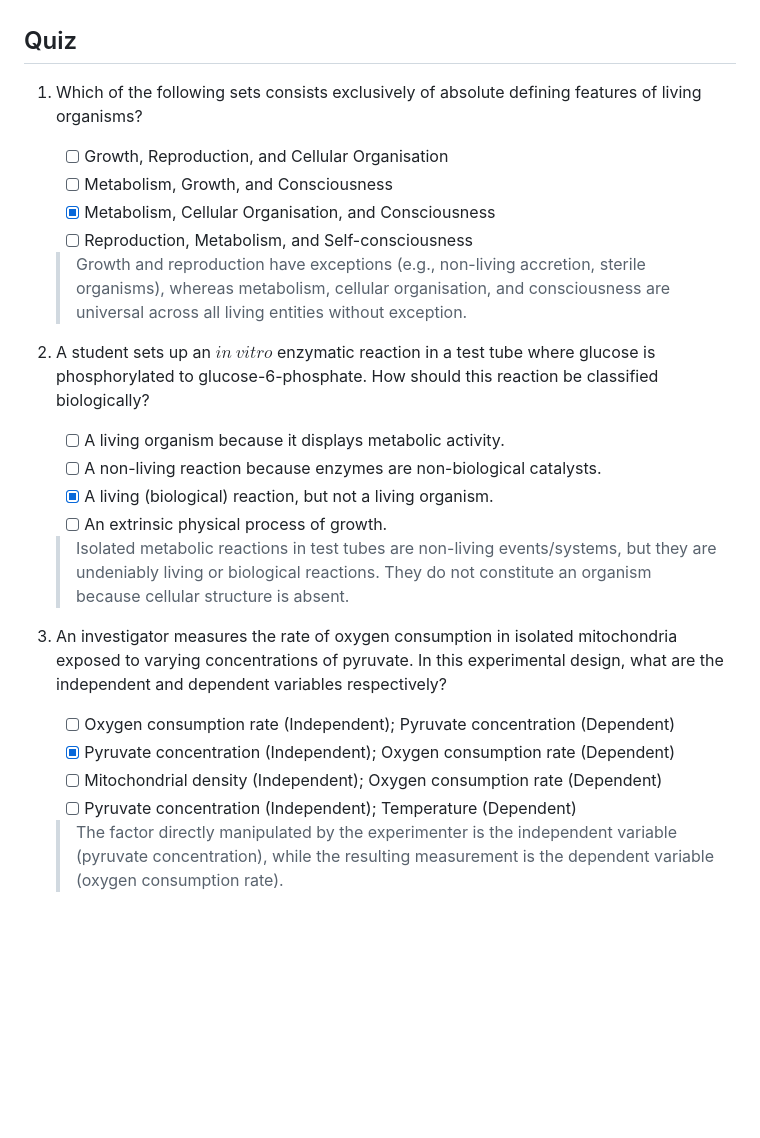
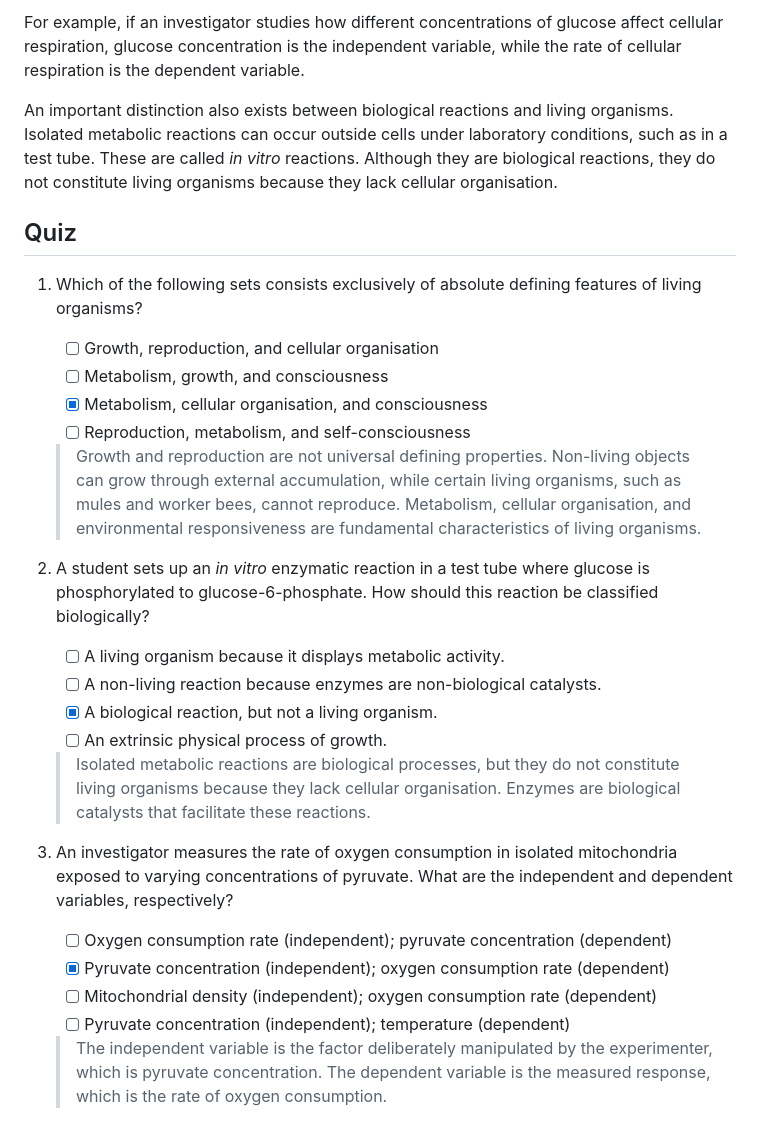
Before and after one commit to sriprasadjoshi2005/Learning-Hub, a Markdown page: content/biology/lesson_01_introduction_to_biology_and_the_living_world.md, the part around one of its changes. GitHub-like rendering; blank space fills up the shorter version.

```diff
--- a/content/biology/lesson_01_introduction_to_biology_and_the_living_world.md
+++ b/content/biology/lesson_01_introduction_to_biology_and_the_living_world.md
@@ -41,23 +48,26 @@ Biological knowledge progresses through systematic scientific inquiry:
+For example, if an investigator studies how different concentrations of glucose affect cellular respiration, glucose concentration is the independent variable, while the rate of cellular respiration is the dependent variable.
+
+An important distinction also exists between biological reactions and living organisms. Isolated metabolic reactions can occur outside cells under laboratory conditions, such as in a test tube. These are called *in vitro* reactions. Although they are biological reactions, they do not constitute living organisms because they lack cellular organisation.
 
 ## Quiz
 
 1. Which of the following sets consists exclusively of absolute defining features of living organisms?
-   - [ ] Growth, Reproduction, and Cellular Organisation
-   - [ ] Metabolism, Growth, and Consciousness
-   - [x] Metabolism, Cellular Organisation, and Consciousness
-   - [ ] Reproduction, Metabolism, and Self-consciousness
-   > Growth and reproduction have exceptions (e.g., non-living accretion, sterile organisms), whereas metabolism, cellular organisation, and consciousness are          universal across all living entities without exception.
+   - [ ] Growth, reproduction, and cellular organisation
+   - [ ] Metabolism, growth, and consciousness
+   - [x] Metabolism, cellular organisation, and consciousness
+   - [ ] Reproduction, metabolism, and self-consciousness
+   > Growth and reproduction are not universal defining properties. Non-living objects can grow through external accumulation, while certain living organisms, such as mules and worker bees, cannot reproduce. Metabolism, cellular organisation, and environmental responsiveness are fundamental characteristics of living organisms.
 
-2. A student sets up an $in\ vitro$ enzymatic reaction in a test tube where glucose is phosphorylated to glucose-6-phosphate. How should this reaction be             classified biologically?
+2. A student sets up an *in vitro* enzymatic reaction in a test tube where glucose is phosphorylated to glucose-6-phosphate. How should this reaction be classified biologically?
    - [ ] A living organism because it displays metabolic activity.
    - [ ] A non-living reaction because enzymes are non-biological catalysts.
-   - [x] A living (biological) reaction, but not a living organism.
+   - [x] A biological reaction, but not a living organism.
    - [ ] An extrinsic physical process of growth.
-   > Isolated metabolic reactions in test tubes are non-living events/systems, but they are undeniably living or biological reactions. They do not constitute an        organism because cellular structure is absent.
+   > Isolated metabolic reactions are biological processes, but they do not constitute living organisms because they lack cellular organisation. Enzymes are biological catalysts that facilitate these reactions.
 
-3. An investigator measures the rate of oxygen consumption in isolated mitochondria exposed to varying concentrations of pyruvate. In this experimental design,       what are the independent and dependent variables respectively?
-   - [ ] Oxygen consumption rate (Independent); Pyruvate concentration (Dependent)
-   - [x] Pyruvate concentration (Independent); Oxygen consumption rate (Dependent)
-   - [ ] Mitochondrial density (Independent); Oxygen consumption rate (Dependent)
-   - [ ] Pyruvate concentration (Independent); Temperature (Dependent)
-   > The factor directly manipulated by the experimenter is the independent variable (pyruvate concentration), while the resulting measurement is the dependent         variable (oxygen consumption rate).
+3. An investigator measures the rate of oxygen consumption in isolated mitochondria exposed to varying concentrations of pyruvate. What are the independent and dependent variables, respectively?
+   - [ ] Oxygen consumption rate (independent); pyruvate concentration (dependent)
+   - [x] Pyruvate concentration (independent); oxygen consumption rate (dependent)
+   - [ ] Mitochondrial density (independent); oxygen consumption rate (dependent)
+   - [ ] Pyruvate concentration (independent); temperature (dependent)
+   > The independent variable is the factor deliberately manipulated by the experimenter, which is pyruvate concentration. The dependent variable is the measured response, which is the rate of oxygen consumption.
```
Also changed, not shown: other parts of content/biology/lesson_01_introduction_to_biology_and_the_living_world.md (+30 -23 lines).
